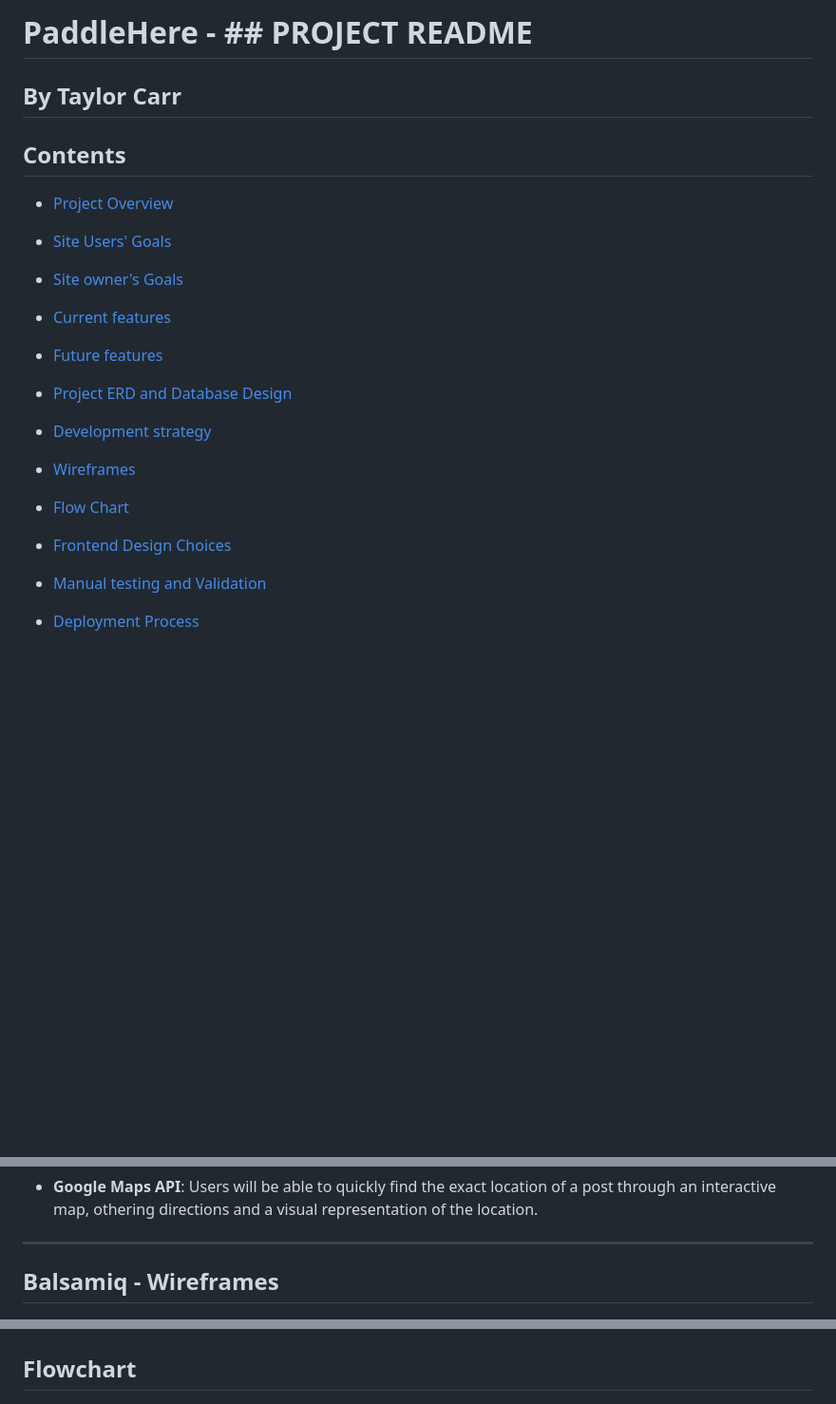
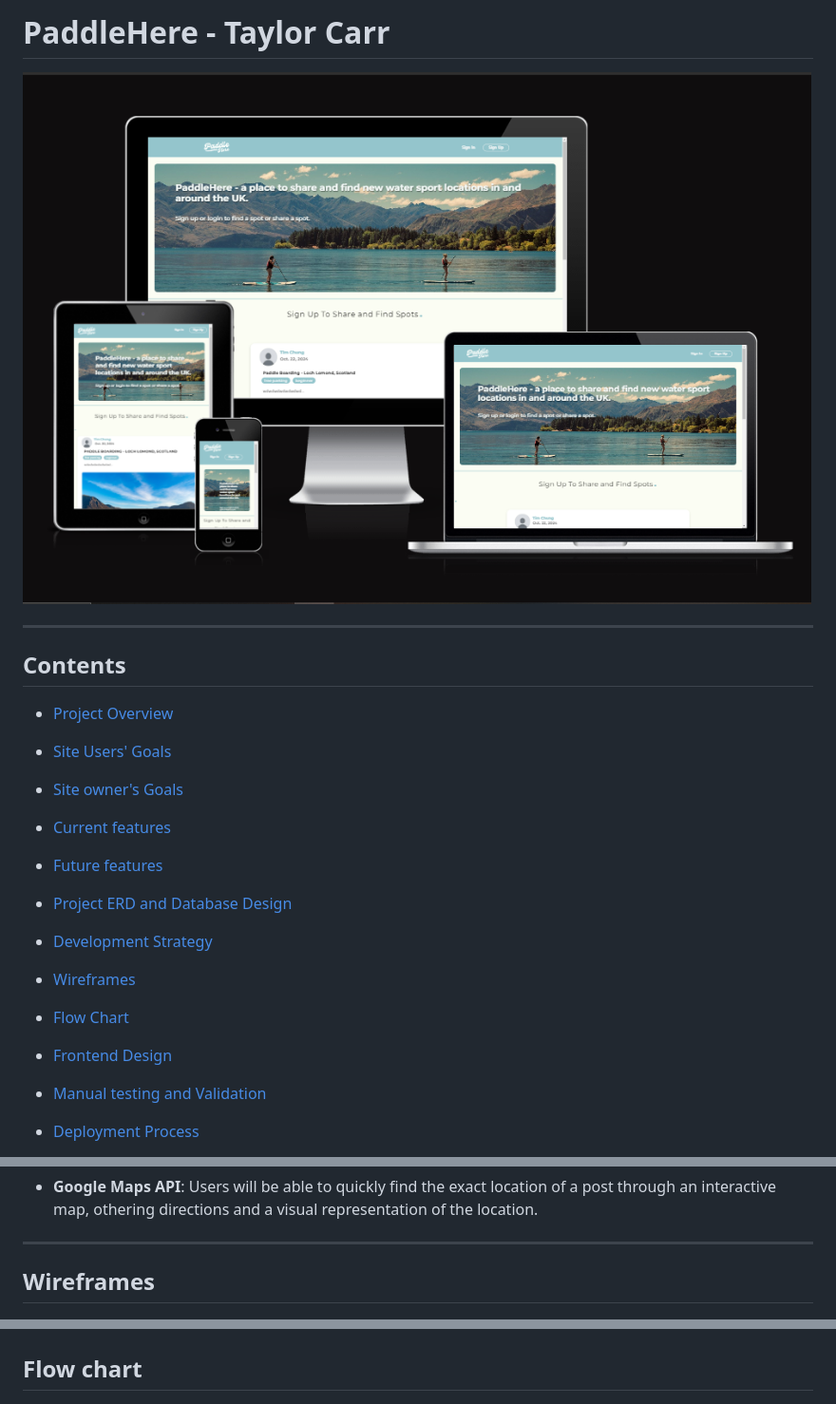
Before and after one commit to Taylor-Carr/Paddle-HERE, a Markdown page: README.md, 3 parts joined by grey strips. Shown at 95% size. GitHub-like rendering; pictures changed too: static/images/readme/responsive.png (added); blank space fills up the shorter version.

```diff
--- a/README.md
+++ b/README.md
@@ -1,6 +1,9 @@
-# PaddleHere - ## PROJECT README
+# PaddleHere - Taylor Carr
 
-## By Taylor Carr
+![Responsive](/static/images/readme/responsive.png)
+
+
+---
 
 
 ## Contents
@@ -18,13 +21,13 @@
 
 - [Project ERD and Database Design](#project-erd-and-database-design)
 
-- [Development strategy](#development-strategy)
+- [Development Strategy](#development-strategy)
 
 - [Wireframes](#wireframes)
 
 - [Flow Chart](#flow-chart)
 
-- [Frontend Design Choices](#frontend-design)
+- [Frontend Design](#frontend-design)
 
 - [Manual testing and Validation](#maunal-testing)
 
@@ -92,7 +95,7 @@
 
 ---
 
-## Balsamiq - Wireframes
+## Wireframes
 
 
 ![PaddleHere - Landing Page](/static/images/readme/wf1.png)
@@ -114,7 +117,7 @@
 
 
 
-## Flowchart
+## Flow chart
 
 
 
```
Also changed, not shown: other parts of README.md (+3 -0 lines), static/images/defaultprofilepic.jpg (deleted), static/images/defaultprofilepic.png (added), 6 other files.
